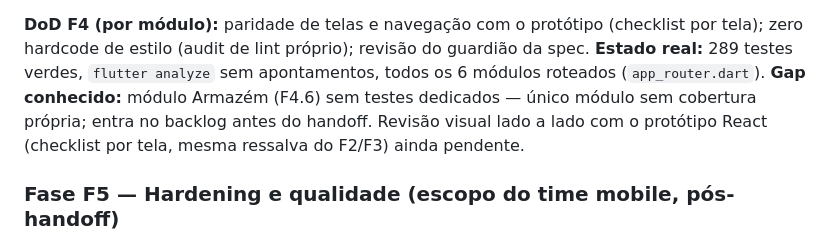
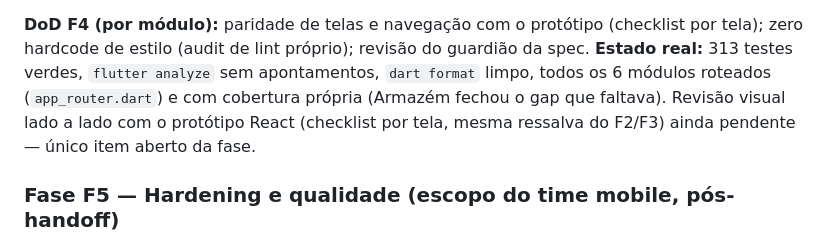
Before and after one commit to meirelesarthur/cerne-app-operacao, a Markdown page: PLANO-MIGRACAO-FLUTTER.md, the part around the change. Rendered like a GitHub page.

Commit message:
docs: fecha o gap de testes do Armazém no checklist do plano de migração
Co-Authored-By: Claude Opus 5 <noreply@anthropic.com>

```diff
--- a/PLANO-MIGRACAO-FLUTTER.md
+++ b/PLANO-MIGRACAO-FLUTTER.md
@@ -147,10 +147,10 @@ paralelo após o 1º.
 
 **DoD F4 (por módulo):** paridade de telas e navegação com o protótipo (checklist por tela);
 zero hardcode de estilo (audit de lint próprio); revisão do guardião da spec.
-**Estado real:** 289 testes verdes, `flutter analyze` sem apontamentos, todos os 6 módulos
-roteados (`app_router.dart`). **Gap conhecido:** módulo Armazém (F4.6) sem testes dedicados —
-único módulo sem cobertura própria; entra no backlog antes do handoff. Revisão visual lado a
-lado com o protótipo React (checklist por tela, mesma ressalva do F2/F3) ainda pendente.
+**Estado real:** 313 testes verdes, `flutter analyze` sem apontamentos, `dart format` limpo,
+todos os 6 módulos roteados (`app_router.dart`) e com cobertura própria (Armazém fechou o gap
+que faltava). Revisão visual lado a lado com o protótipo React (checklist por tela, mesma
+ressalva do F2/F3) ainda pendente — único item aberto da fase.
 
 ### Fase F5 — Hardening e qualidade (**escopo do time mobile, pós-handoff**)
 - [ ] **F5.1** Acessibilidade: semantics, tamanhos de toque ≥ 48dp, contraste nas 2 variantes.
```
